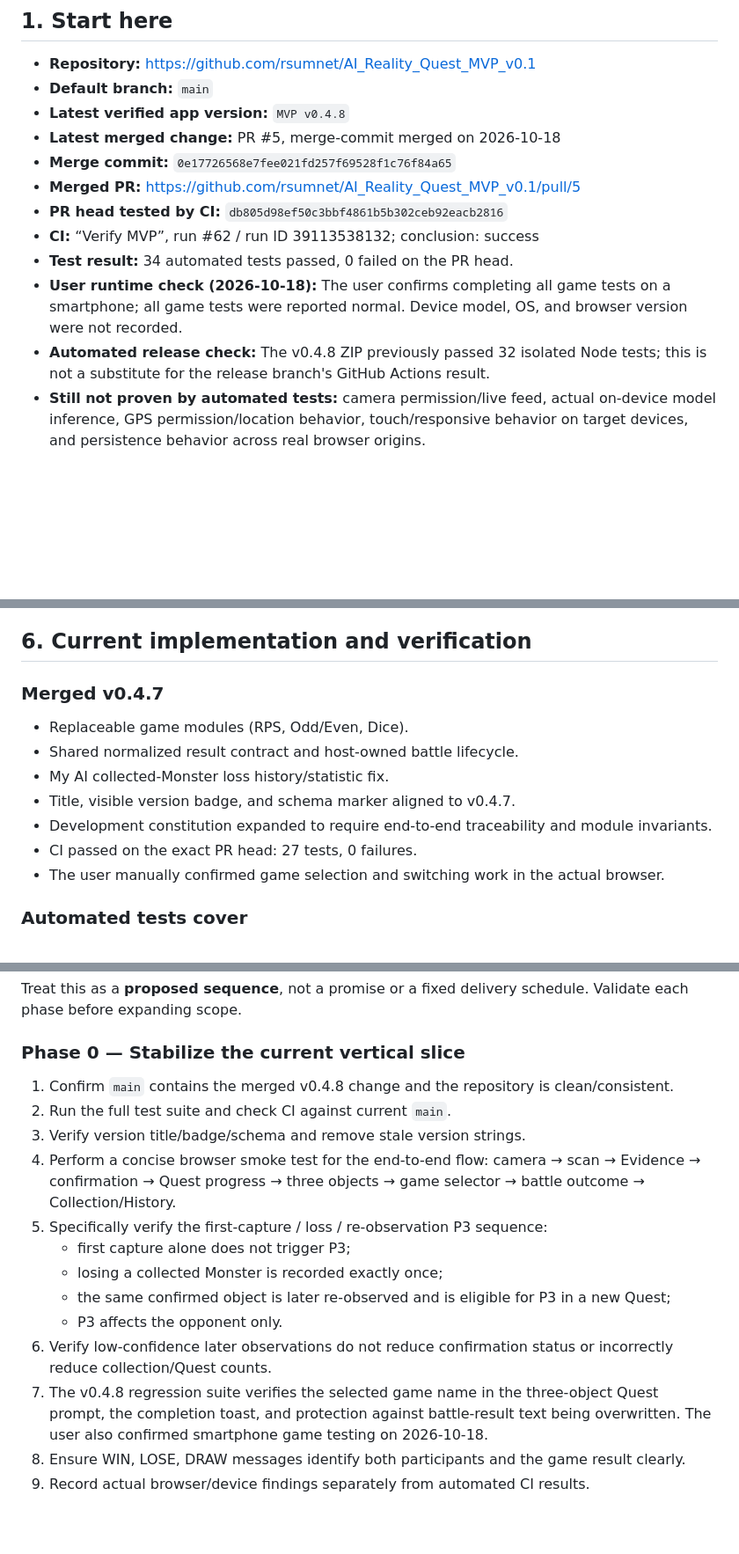
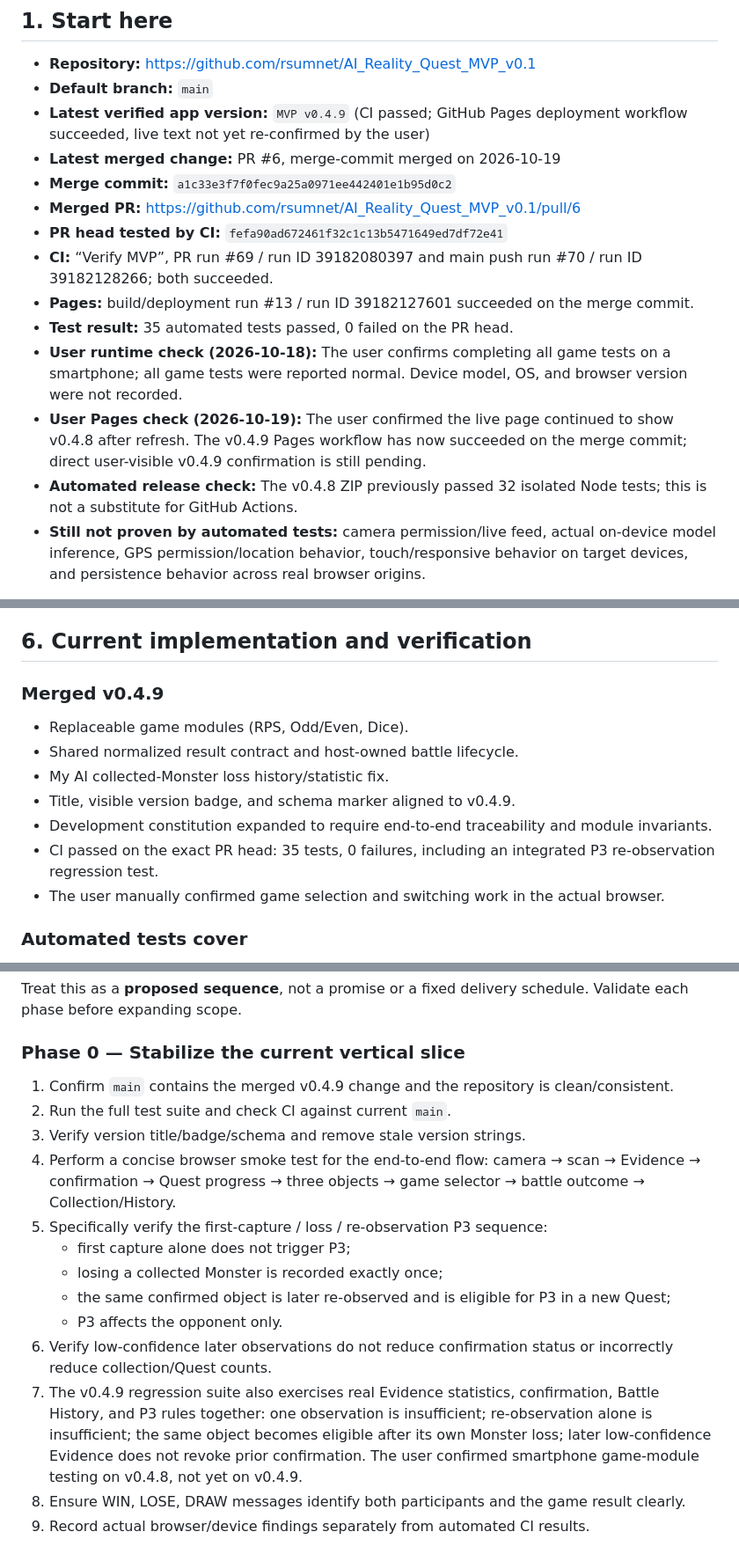
Before and after one commit to rsumnet/AI_Reality_Quest_MVP_v0.1, a Markdown page: HANDOFF_NEXT_GPT.md, 3 parts joined by grey strips. Shown at 88% size. Rendered like a GitHub page; blank space fills up the shorter version.

Commit message:
Update handoff to v0.4.9 verification state

```diff
--- a/HANDOFF_NEXT_GPT.md
+++ b/HANDOFF_NEXT_GPT.md
@@ -9,15 +9,17 @@
 
 - **Repository:** https://github.com/rsumnet/AI_Reality_Quest_MVP_v0.1
 - **Default branch:** `main`
-- **Latest verified app version:** `MVP v0.4.8`
-- **Latest merged change:** PR #5, merge-commit merged on 2026-10-18
-- **Merge commit:** `0e17726568e7fee021fd257f69528f1c76f84a65`
-- **Merged PR:** https://github.com/rsumnet/AI_Reality_Quest_MVP_v0.1/pull/5
-- **PR head tested by CI:** `db805d98ef50c3bbf4861b5b302ceb92eacb2816`
-- **CI:** “Verify MVP”, run #62 / run ID 39113538132; conclusion: success
-- **Test result:** 34 automated tests passed, 0 failed on the PR head.
+- **Latest verified app version:** `MVP v0.4.9` (CI passed; GitHub Pages deployment workflow succeeded, live text not yet re-confirmed by the user)
+- **Latest merged change:** PR #6, merge-commit merged on 2026-10-19
+- **Merge commit:** `a1c33e3f7f0fec9a25a0971ee442401e1b95d0c2`
+- **Merged PR:** https://github.com/rsumnet/AI_Reality_Quest_MVP_v0.1/pull/6
+- **PR head tested by CI:** `fefa90ad672461f32c1c13b5471649ed7df72e41`
+- **CI:** “Verify MVP”, PR run #69 / run ID 39182080397 and main push run #70 / run ID 39182128266; both succeeded.
+- **Pages:** build/deployment run #13 / run ID 39182127601 succeeded on the merge commit.
+- **Test result:** 35 automated tests passed, 0 failed on the PR head.
 - **User runtime check (2026-10-18):** The user confirms completing all game tests on a smartphone; all game tests were reported normal. Device model, OS, and browser version were not recorded.
-- **Automated release check:** The v0.4.8 ZIP previously passed 32 isolated Node tests; this is not a substitute for the release branch's GitHub Actions result.
+- **User Pages check (2026-10-19):** The user confirmed the live page continued to show v0.4.8 after refresh. The v0.4.9 Pages workflow has now succeeded on the merge commit; direct user-visible v0.4.9 confirmation is still pending.
+- **Automated release check:** The v0.4.8 ZIP previously passed 32 isolated Node tests; this is not a substitute for GitHub Actions.
 - **Still not proven by automated tests:** camera permission/live feed, actual on-device model inference, GPS permission/location behavior, touch/responsive behavior on target devices, and persistence behavior across real browser origins.
 
 The current source of truth is the repository, especially:
@@ -152,14 +154,14 @@ The merged fix:
 
 ## 6. Current implementation and verification
 
-### Merged v0.4.7
+### Merged v0.4.9
 
 - Replaceable game modules (RPS, Odd/Even, Dice).
 - Shared normalized result contract and host-owned battle lifecycle.
 - My AI collected-Monster loss history/statistic fix.
-- Title, visible version badge, and schema marker aligned to v0.4.7.
+- Title, visible version badge, and schema marker aligned to v0.4.9.
 - Development constitution expanded to require end-to-end traceability and module invariants.
-- CI passed on the exact PR head: 27 tests, 0 failures.
+- CI passed on the exact PR head: 35 tests, 0 failures, including an integrated P3 re-observation regression test.
 - The user manually confirmed game selection and switching work in the actual browser.
 
 ### Automated tests cover
@@ -189,7 +191,7 @@ Treat this as a **proposed sequence**, not a promise or a fixed delivery schedul
 
 ### Phase 0 — Stabilize the current vertical slice
 
-1. Confirm `main` contains the merged v0.4.8 change and the repository is clean/consistent.
+1. Confirm `main` contains the merged v0.4.9 change and the repository is clean/consistent.
 2. Run the full test suite and check CI against current `main`.
 3. Verify version title/badge/schema and remove stale version strings.
 4. Perform a concise browser smoke test for the end-to-end flow: camera → scan → Evidence → confirmation → Quest progress → three objects → game selector → battle outcome → Collection/History.
@@ -199,7 +201,7 @@ Treat this as a **proposed sequence**, not a promise or a fixed delivery schedul
    - the same confirmed object is later re-observed and is eligible for P3 in a new Quest;
    - P3 affects the opponent only.
 6. Verify low-confidence later observations do not reduce confirmation status or incorrectly reduce collection/Quest counts.
-7. The v0.4.8 regression suite verifies the selected game name in the three-object Quest prompt, the completion toast, and protection against battle-result text being overwritten. The user also confirmed smartphone game testing on 2026-10-18.
+7. The v0.4.9 regression suite also exercises real Evidence statistics, confirmation, Battle History, and P3 rules together: one observation is insufficient; re-observation alone is insufficient; the same object becomes eligible after its own Monster loss; later low-confidence Evidence does not revoke prior confirmation. The user confirmed smartphone game-module testing on v0.4.8, not yet on v0.4.9.
 8. Ensure WIN, LOSE, DRAW messages identify both participants and the game result clearly.
 9. Record actual browser/device findings separately from automated CI results.
 
```
Also changed, not shown: other parts of HANDOFF_NEXT_GPT.md (+1 -1 lines).
